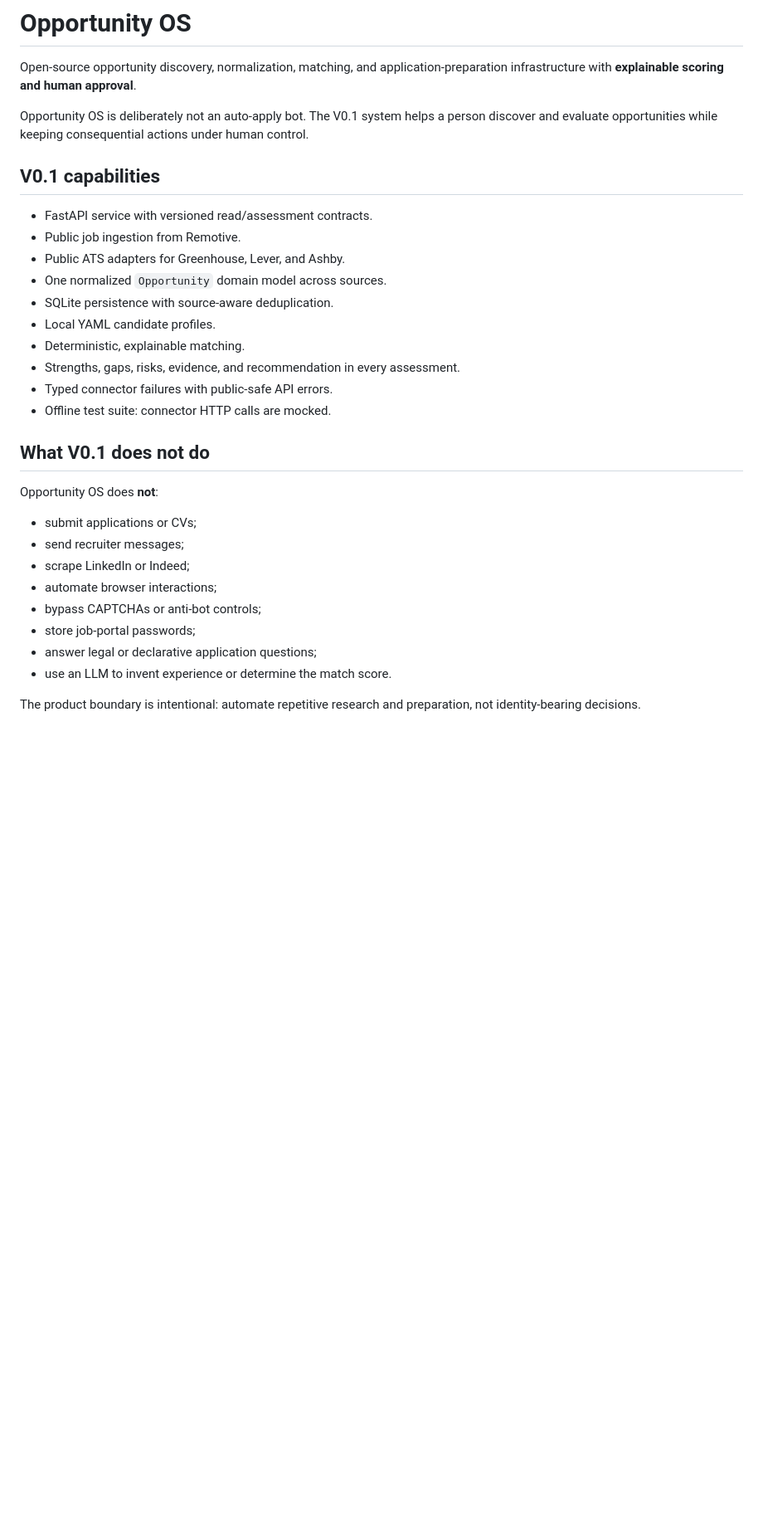
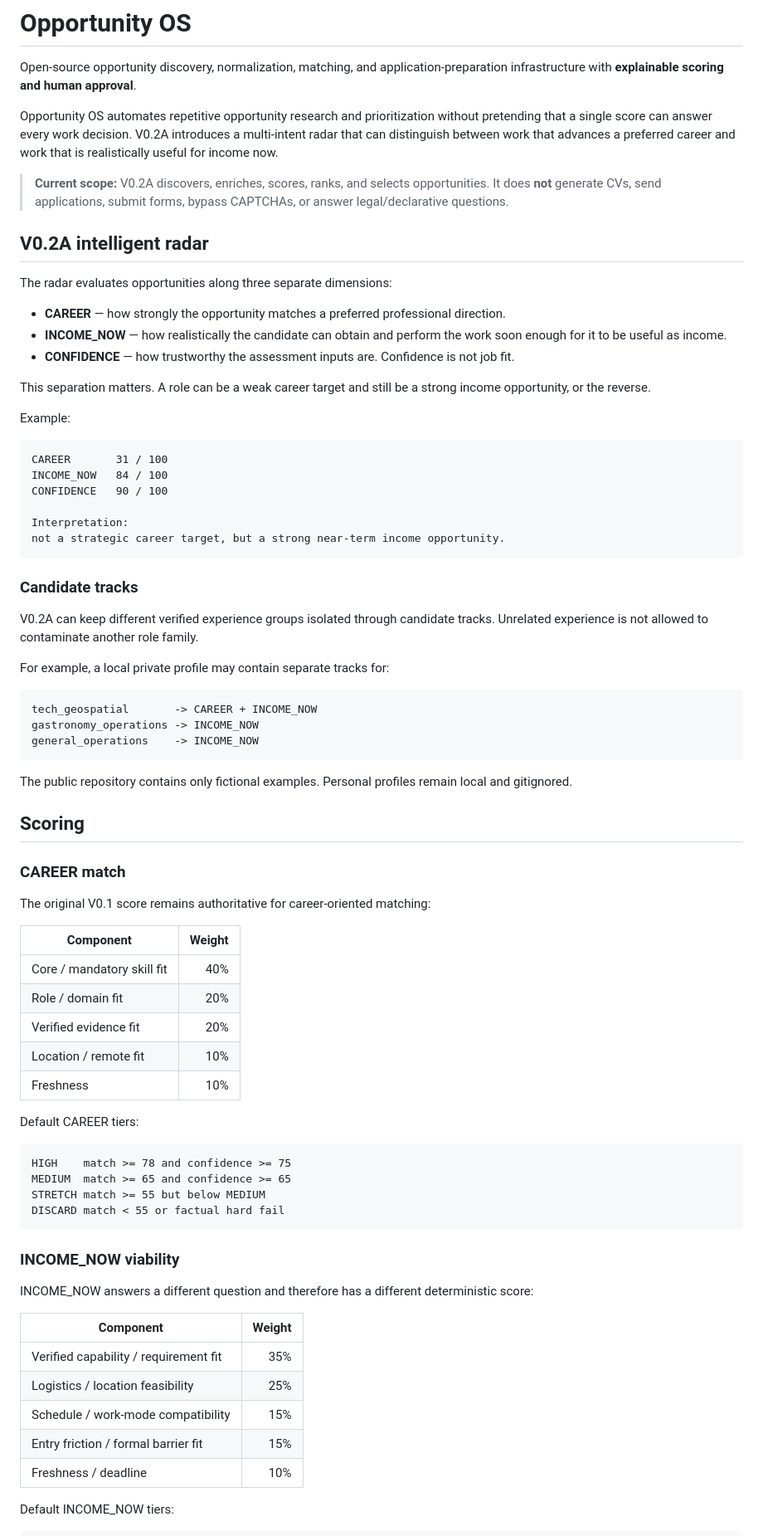
Before and after one commit to juanmanueltorres-creator/opportunity-os, a Markdown page: README.md, the part around one of its changes. Shown at 83% size. GitHub-like rendering; blank space fills up the shorter version.

````diff
--- a/README.md
+++ b/README.md
@@ -2,32 +2,79 @@
 
 Open-source opportunity discovery, normalization, matching, and application-preparation infrastructure with **explainable scoring and human approval**.
 
-Opportunity OS is deliberately not an auto-apply bot. The V0.1 system helps a person discover and evaluate opportunities while keeping consequential actions under human control.
+Opportunity OS automates repetitive opportunity research and prioritization without pretending that a single score can answer every work decision. V0.2A introduces a multi-intent radar that can distinguish between work that advances a preferred career and work that is realistically useful for income now.
 
-## V0.1 capabilities
+> **Current scope:** V0.2A discovers, enriches, scores, ranks, and selects opportunities. It does **not** generate CVs, send applications, submit forms, bypass CAPTCHAs, or answer legal/declarative questions.
 
-- FastAPI service with versioned read/assessment contracts.
-- Public job ingestion from Remotive.
-- Public ATS adapters for Greenhouse, Lever, and Ashby.
-- One normalized `Opportunity` domain model across sources.
-- SQLite persistence with source-aware deduplication.
-- Local YAML candidate profiles.
-- Deterministic, explainable matching.
-- Strengths, gaps, risks, evidence, and recommendation in every assessment.
-- Typed connector failures with public-safe API errors.
-- Offline test suite: connector HTTP calls are mocked.
+## V0.2A intelligent radar
 
-## What V0.1 does not do
+The radar evaluates opportunities along three separate dimensions:
 
-Opportunity OS does **not**:
+- **CAREER** — how strongly the opportunity matches a preferred professional direction.
+- **INCOME_NOW** — how realistically the candidate can obtain and perform the work soon enough for it to be useful as income.
+- **CONFIDENCE** — how trustworthy the assessment inputs are. Confidence is not job fit.
 
-- submit applications or CVs;
-- send recruiter messages;
-- scrape LinkedIn or Indeed;
-- automate browser interactions;
-- bypass CAPTCHAs or anti-bot controls;
-- store job-portal passwords;
-- answer legal or declarative application questions;
-- use an LLM to invent experience or determine the match score.
+This separation matters. A role can be a weak career target and still be a strong income opportunity, or the reverse.
 
-The product boundary is intentional: automate repetitive research and preparation, not identity-bearing decisions.
+Example:
+
+```text
+CAREER       31 / 100
+INCOME_NOW   84 / 100
+CONFIDENCE   90 / 100
+
+Interpretation:
+not a strategic career target, but a strong near-term income opportunity.
+```
+
+### Candidate tracks
+
+V0.2A can keep different verified experience groups isolated through candidate tracks. Unrelated experience is not allowed to contaminate another role family.
+
+For example, a local private profile may contain separate tracks for:
+
+```text
+tech_geospatial       -> CAREER + INCOME_NOW
+gastronomy_operations -> INCOME_NOW
+general_operations    -> INCOME_NOW
+```
+
+The public repository contains only fictional examples. Personal profiles remain local and gitignored.
+
+## Scoring
+
+### CAREER match
+
+The original V0.1 score remains authoritative for career-oriented matching:
+
+| Component | Weight |
+| --- | ---: |
+| Core / mandatory skill fit | 40% |
+| Role / domain fit | 20% |
+| Verified evidence fit | 20% |
+| Location / remote fit | 10% |
+| Freshness | 10% |
+
+Default CAREER tiers:
+
+```text
+HIGH    match >= 78 and confidence >= 75
+MEDIUM  match >= 65 and confidence >= 65
+STRETCH match >= 55 but below MEDIUM
+DISCARD match < 55 or factual hard fail
+```
+
+### INCOME_NOW viability
+
+INCOME_NOW answers a different question and therefore has a different deterministic score:
+
+| Component | Weight |
+| --- | ---: |
+| Verified capability / requirement fit | 35% |
+| Logistics / location feasibility | 25% |
+| Schedule / work-mode compatibility | 15% |
+| Entry friction / formal barrier fit | 15% |
+| Freshness / deadline | 10% |
+
+Default INCOME_NOW tiers:
+
````
Also changed, not shown: other parts of README.md (+158 -82 lines).
